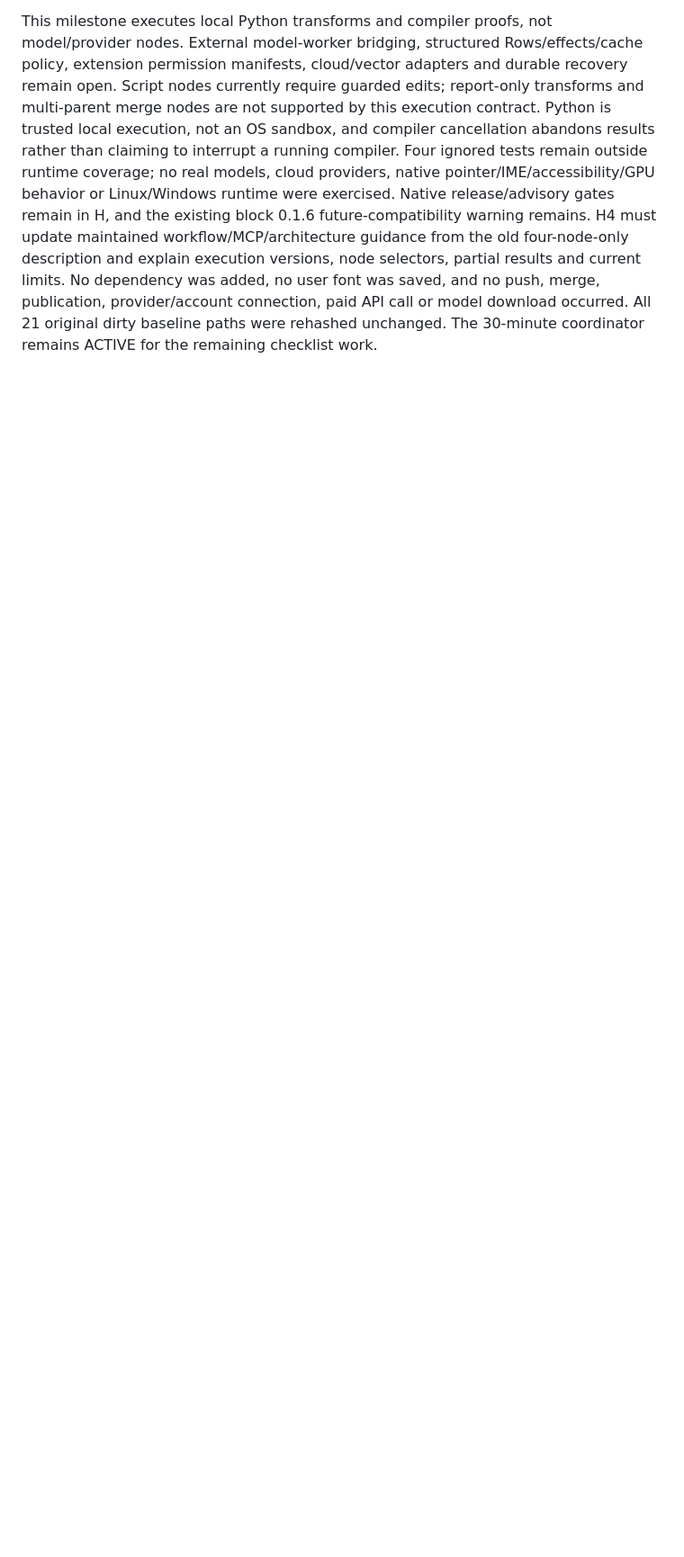
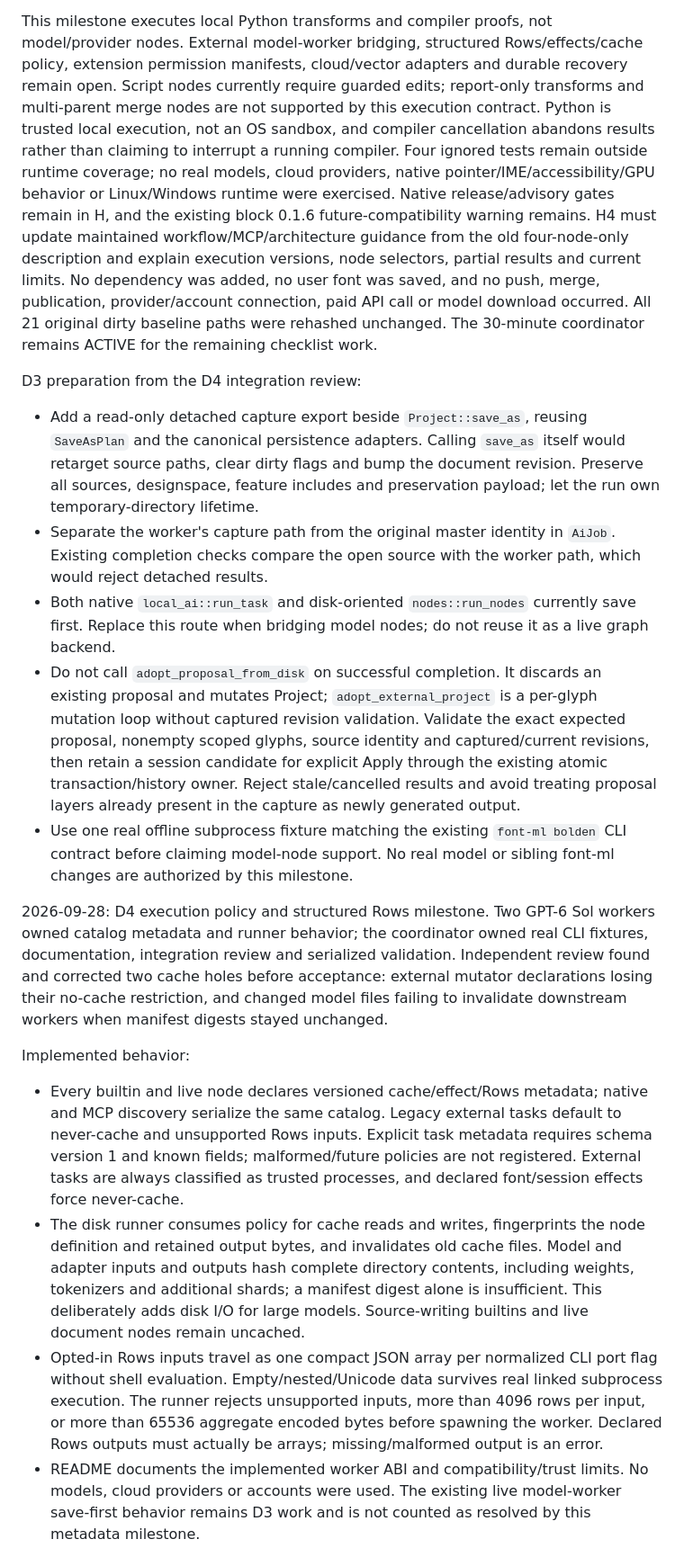
Before and after one commit to eliheuer/runebender-xilem, a Markdown page: AI-ARCHITECTURE-CHECKLIST.md, the part around one of its changes. Shown at 90% size. Rendered like a GitHub page; blank space fills up the shorter version.

Commit message:
Record verified worker policy milestone and detached capture next steps

```diff
--- a/AI-ARCHITECTURE-CHECKLIST.md
+++ b/AI-ARCHITECTURE-CHECKLIST.md
@@ -589,3 +593,44 @@ H4 must update maintained workflow/MCP/architecture guidance from the old four-n
 No dependency was added, no user font was saved, and no push, merge, publication, provider/account connection, paid API call or model download occurred.
 All 21 original dirty baseline paths were rehashed unchanged.
 The 30-minute coordinator remains ACTIVE for the remaining checklist work.
+
+
+D3 preparation from the D4 integration review:
+
+- Add a read-only detached capture export beside `Project::save_as`, reusing `SaveAsPlan` and the canonical persistence adapters.
+  Calling `save_as` itself would retarget source paths, clear dirty flags and bump the document revision.
+  Preserve all sources, designspace, feature includes and preservation payload; let the run own temporary-directory lifetime.
+- Separate the worker's capture path from the original master identity in `AiJob`.
+  Existing completion checks compare the open source with the worker path, which would reject detached results.
+- Both native `local_ai::run_task` and disk-oriented `nodes::run_nodes` currently save first.
+  Replace this route when bridging model nodes; do not reuse it as a live graph backend.
+- Do not call `adopt_proposal_from_disk` on successful completion.
+  It discards an existing proposal and mutates Project; `adopt_external_project` is a per-glyph mutation loop without captured revision validation.
+  Validate the exact expected proposal, nonempty scoped glyphs, source identity and captured/current revisions, then retain a session candidate for explicit Apply through the existing atomic transaction/history owner.
+  Reject stale/cancelled results and avoid treating proposal layers already present in the capture as newly generated output.
+- Use one real offline subprocess fixture matching the existing `font-ml bolden` CLI contract before claiming model-node support.
+  No real model or sibling font-ml changes are authorized by this milestone.
+
+
+2026-09-28: D4 execution policy and structured Rows milestone.
+Two GPT-6 Sol workers owned catalog metadata and runner behavior; the coordinator owned real CLI fixtures, documentation, integration review and serialized validation.
+Independent review found and corrected two cache holes before acceptance: external mutator declarations losing their no-cache restriction, and changed model files failing to invalidate downstream workers when manifest digests stayed unchanged.
+
+Implemented behavior:
+
+- Every builtin and live node declares versioned cache/effect/Rows metadata; native and MCP discovery serialize the same catalog.
+  Legacy external tasks default to never-cache and unsupported Rows inputs.
+  Explicit task metadata requires schema version 1 and known fields; malformed/future policies are not registered.
+  External tasks are always classified as trusted processes, and declared font/session effects force never-cache.
+- The disk runner consumes policy for cache reads and writes, fingerprints the node definition and retained output bytes, and invalidates old cache files.
+  Model and adapter inputs and outputs hash complete directory contents, including weights, tokenizers and additional shards; a manifest digest alone is insufficient.
+  This deliberately adds disk I/O for large models.
+  Source-writing builtins and live document nodes remain uncached.
+- Opted-in Rows inputs travel as one compact JSON array per normalized CLI port flag without shell evaluation.
+  Empty/nested/Unicode data survives real linked subprocess execution.
+  The runner rejects unsupported inputs, more than 4096 rows per input, or more than 65536 aggregate encoded bytes before spawning the worker.
+  Declared Rows outputs must actually be arrays; missing/malformed output is an error.
+- README documents the implemented worker ABI and compatibility/trust limits.
+  No models, cloud providers or accounts were used.
+  The existing live model-worker save-first behavior remains D3 work and is not counted as resolved by this metadata milestone.
+
```
Also changed, not shown: other parts of AI-ARCHITECTURE-CHECKLIST.md (+28 -4 lines).
